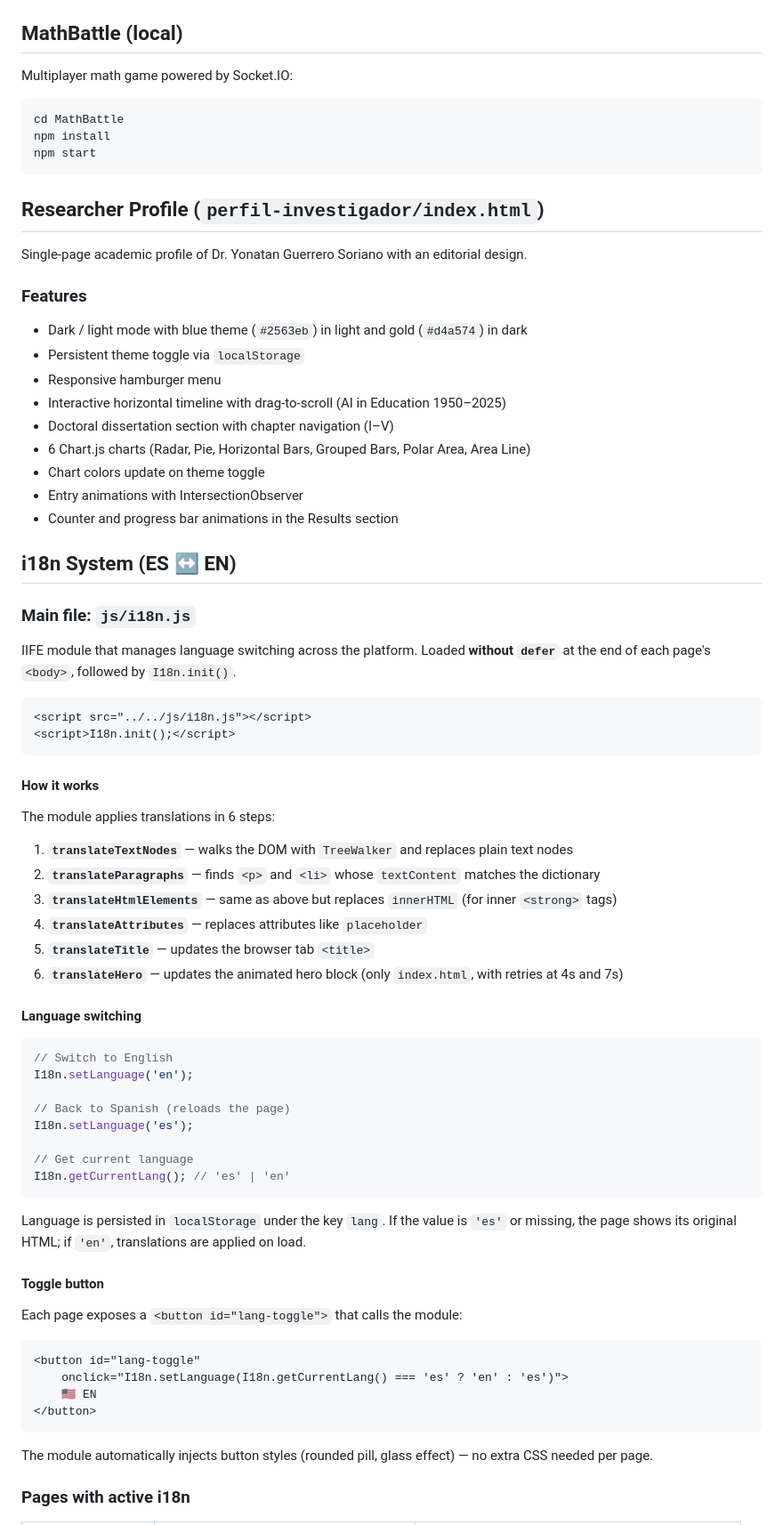
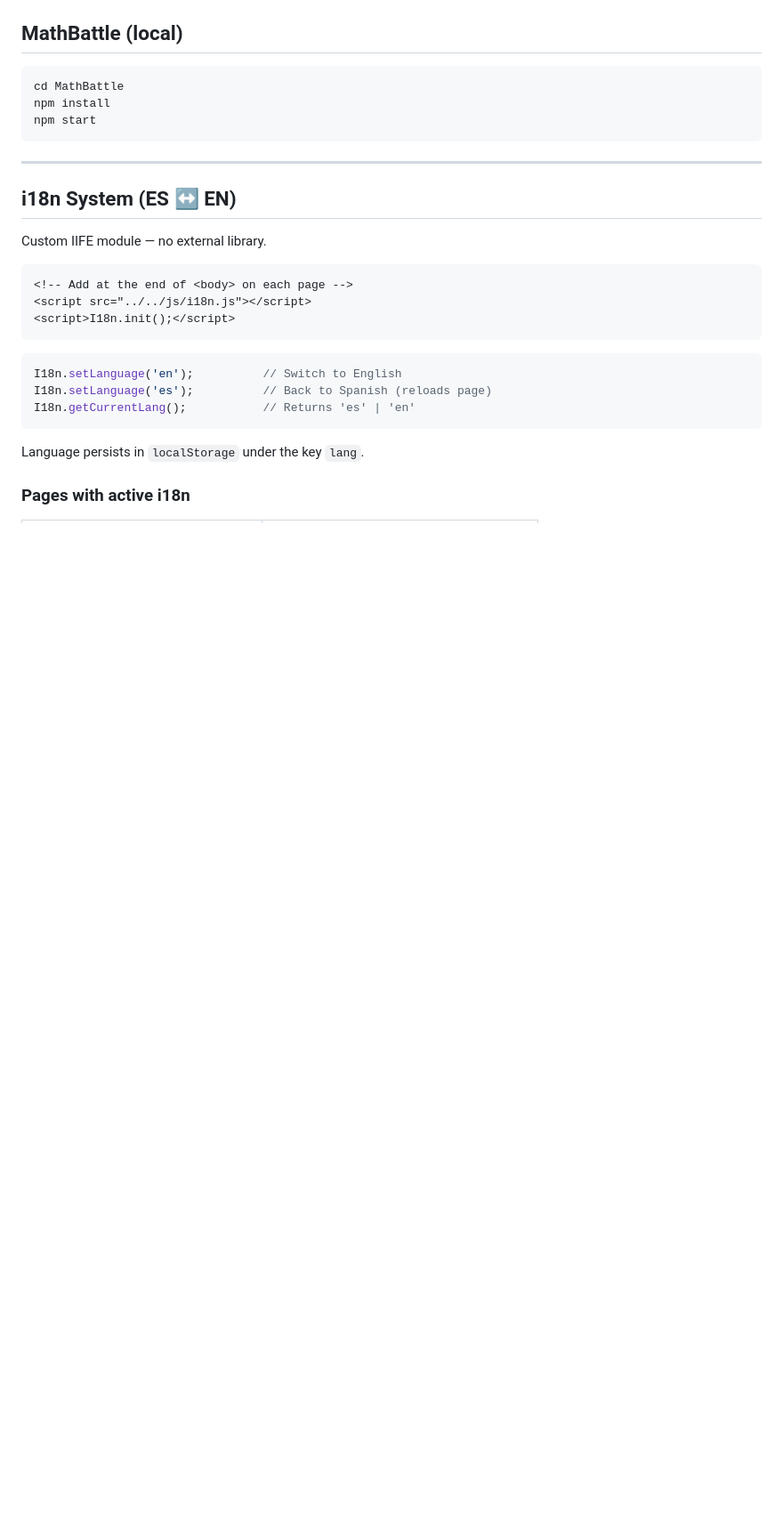
Before and after one commit to JonatanGS777/pagina-matematicas, a Markdown page: README.md, the part around one of its changes. Shown at 89% size. Drawn GitHub-style; blank space fills up the shorter version.

Commit message:
docs: modern redesign, English, sensitive data behind collapsible

````diff
--- a/README.md
+++ b/README.md
@@ -162,6 +201,4 @@ git push origin main
 ## MathBattle (local)
-
-Multiplayer math game powered by Socket.IO:
 
 ```bash
 cd MathBattle
@@ -169,69 +206,25 @@ npm install
 npm start
 ```
 
-## Researcher Profile (`perfil-investigador/index.html`)
-
-Single-page academic profile of Dr. Yonatan Guerrero Soriano with an editorial design.
-
-### Features
-- Dark / light mode with blue theme (`#2563eb`) in light and gold (`#d4a574`) in dark
-- Persistent theme toggle via `localStorage`
-- Responsive hamburger menu
-- Interactive horizontal timeline with drag-to-scroll (AI in Education 1950–2025)
-- Doctoral dissertation section with chapter navigation (I–V)
-- 6 Chart.js charts (Radar, Pie, Horizontal Bars, Grouped Bars, Polar Area, Area Line)
-- Chart colors update on theme toggle
-- Entry animations with IntersectionObserver
-- Counter and progress bar animations in the Results section
+---
 
 ## i18n System (ES ↔ EN)
 
-### Main file: `js/i18n.js`
-
-IIFE module that manages language switching across the platform. Loaded **without `defer`** at the end of each page's `<body>`, followed by `I18n.init()`.
+Custom IIFE module — no external library.
 
 ```html
+<!-- Add at the end of <body> on each page -->
 <script src="../../js/i18n.js"></script>
 <script>I18n.init();</script>
 ```
 
-#### How it works
-
-The module applies translations in 6 steps:
-1. **`translateTextNodes`** — walks the DOM with `TreeWalker` and replaces plain text nodes
-2. **`translateParagraphs`** — finds `<p>` and `<li>` whose `textContent` matches the dictionary
-3. **`translateHtmlElements`** — same as above but replaces `innerHTML` (for inner `<strong>` tags)
-4. **`translateAttributes`** — replaces attributes like `placeholder`
-5. **`translateTitle`** — updates the browser tab `<title>`
-6. **`translateHero`** — updates the animated hero block (only `index.html`, with retries at 4s and 7s)
-
-#### Language switching
-
 ```js
-// Switch to English
-I18n.setLanguage('en');
-
-// Back to Spanish (reloads the page)
-I18n.setLanguage('es');
-
-// Get current language
-I18n.getCurrentLang(); // 'es' | 'en'
+I18n.setLanguage('en');          // Switch to English
+I18n.setLanguage('es');          // Back to Spanish (reloads page)
+I18n.getCurrentLang();           // Returns 'es' | 'en'
 ```
 
-Language is persisted in `localStorage` under the key `lang`. If the value is `'es'` or missing, the page shows its original HTML; if `'en'`, translations are applied on load.
-
-#### Toggle button
-
-Each page exposes a `<button id="lang-toggle">` that calls the module:
-
-```html
-<button id="lang-toggle"
-    onclick="I18n.setLanguage(I18n.getCurrentLang() === 'es' ? 'en' : 'es')">
-    🇺🇸 EN
-</button>
-```
-
-The module automatically injects button styles (rounded pill, glass effect) — no extra CSS needed per page.
+Language persists in `localStorage` under the key `lang`.
 
 ### Pages with active i18n
 
````
Also changed, not shown: other parts of README.md (+171 -114 lines).
